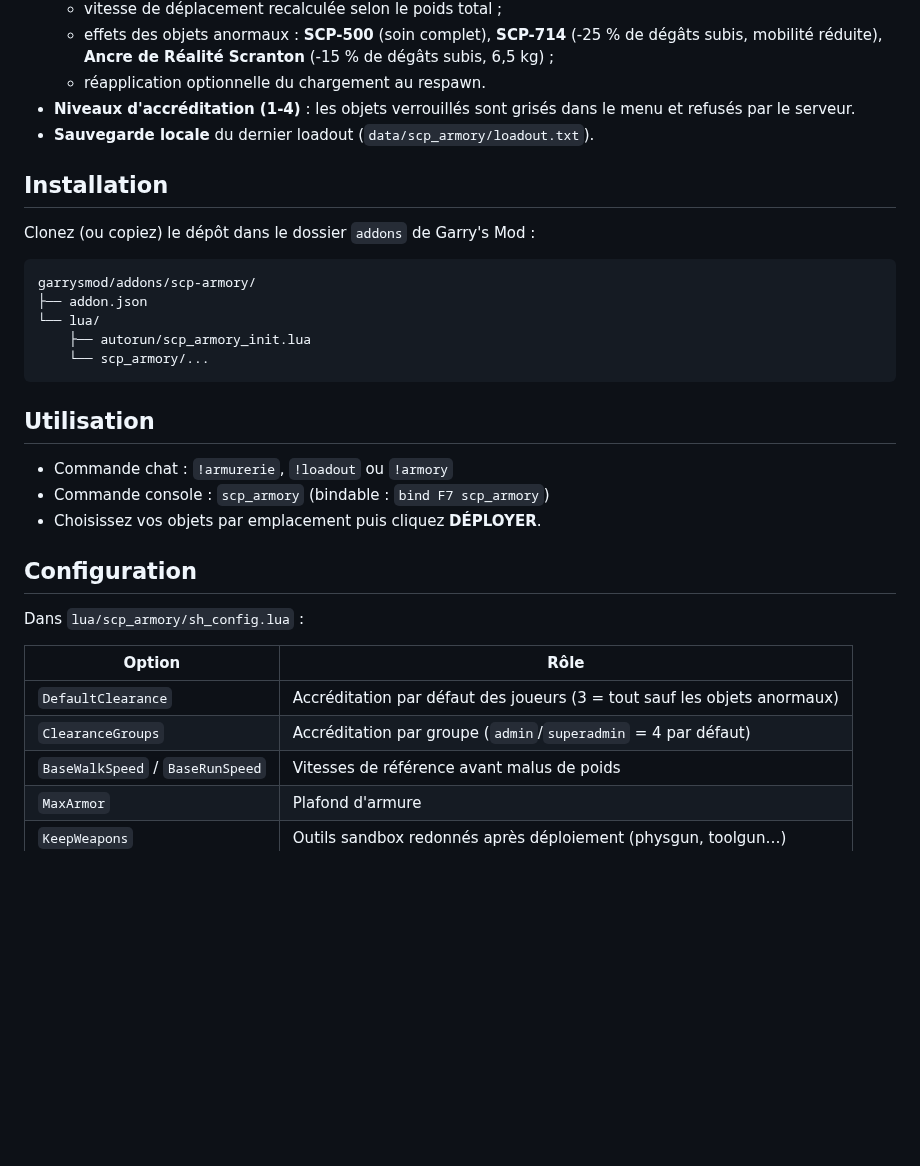
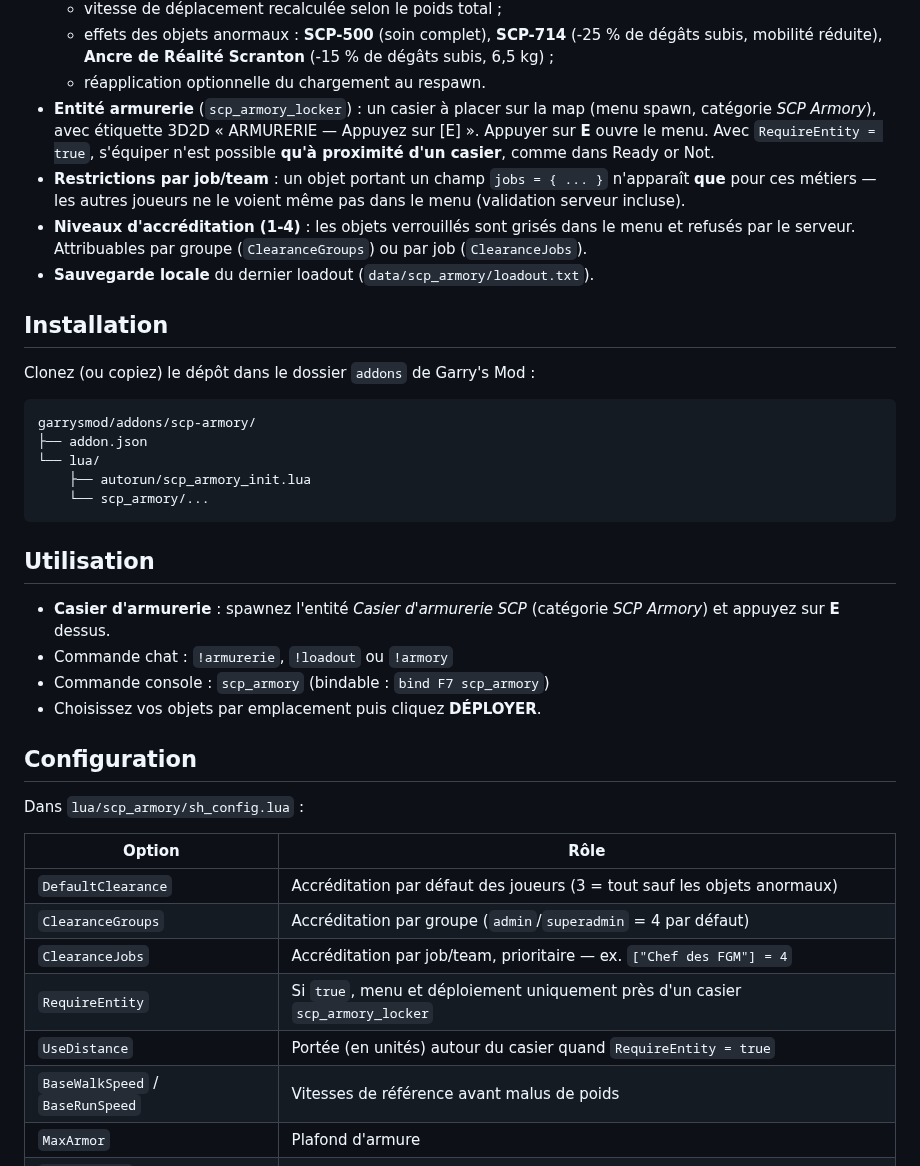
Before and after one commit to lenoobduweb38260-collab/scp-armory, a Markdown page: README.md, the part around one of its changes. Rendered like a GitHub page; blank space fills up the shorter version.

```diff
--- a/README.md
+++ b/README.md
@@ -19,7 +21,13 @@ pénalise la mobilité, niveaux d'accréditation et objets anormaux.
   - effets des objets anormaux : **SCP-500** (soin complet), **SCP-714** (-25 % de dégâts subis, mobilité réduite),
     **Ancre de Réalité Scranton** (-15 % de dégâts subis, 6,5 kg) ;
   - réapplication optionnelle du chargement au respawn.
-- **Niveaux d'accréditation (1-4)** : les objets verrouillés sont grisés dans le menu et refusés par le serveur.
+- **Entité armurerie** (`scp_armory_locker`) : un casier à placer sur la map (menu spawn, catégorie
+  *SCP Armory*), avec étiquette 3D2D « ARMURERIE — Appuyez sur [E] ». Appuyer sur **E** ouvre le menu.
+  Avec `RequireEntity = true`, s'équiper n'est possible **qu'à proximité d'un casier**, comme dans Ready or Not.
+- **Restrictions par job/team** : un objet portant un champ `jobs = { ... }` n'apparaît **que** pour ces
+  métiers — les autres joueurs ne le voient même pas dans le menu (validation serveur incluse).
+- **Niveaux d'accréditation (1-4)** : les objets verrouillés sont grisés dans le menu et refusés par le
+  serveur. Attribuables par groupe (`ClearanceGroups`) ou par job (`ClearanceJobs`).
 - **Sauvegarde locale** du dernier loadout (`data/scp_armory/loadout.txt`).
 
 ## Installation
@@ -36,6 +44,8 @@ garrysmod/addons/scp-armory/
 
 ## Utilisation
 
+- **Casier d'armurerie** : spawnez l'entité *Casier d'armurerie SCP* (catégorie *SCP Armory*) et
+  appuyez sur **E** dessus.
 - Commande chat : `!armurerie`, `!loadout` ou `!armory`
 - Commande console : `scp_armory` (bindable : `bind F7 scp_armory`)
 - Choisissez vos objets par emplacement puis cliquez **DÉPLOYER**.
@@ -48,6 +58,9 @@ Dans `lua/scp_armory/sh_config.lua` :
 | --- | --- |
 | `DefaultClearance` | Accréditation par défaut des joueurs (3 = tout sauf les objets anormaux) |
 | `ClearanceGroups` | Accréditation par groupe (`admin`/`superadmin` = 4 par défaut) |
+| `ClearanceJobs` | Accréditation par job/team, prioritaire — ex. `["Chef des FGM"] = 4` |
+| `RequireEntity` | Si `true`, menu et déploiement uniquement près d'un casier `scp_armory_locker` |
+| `UseDistance` | Portée (en unités) autour du casier quand `RequireEntity = true` |
 | `BaseWalkSpeed` / `BaseRunSpeed` | Vitesses de référence avant malus de poids |
 | `MaxArmor` | Plafond d'armure |
 | `KeepWeapons` | Outils sandbox redonnés après déploiement (physgun, toolgun…) |
```
Also changed, not shown: other parts of README.md (+20 -1 lines), docs/apercu-menu.png (added), 7 other files.
